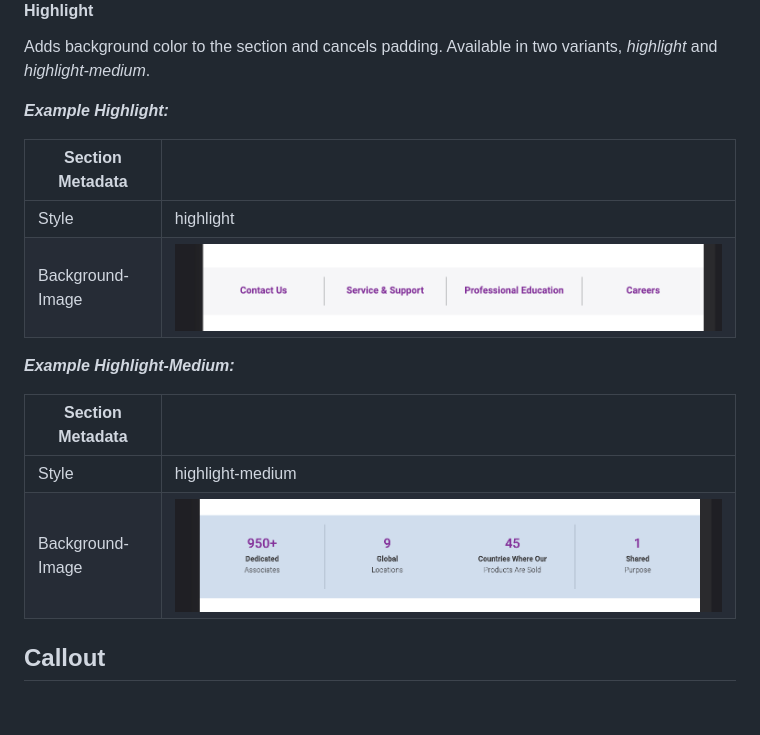
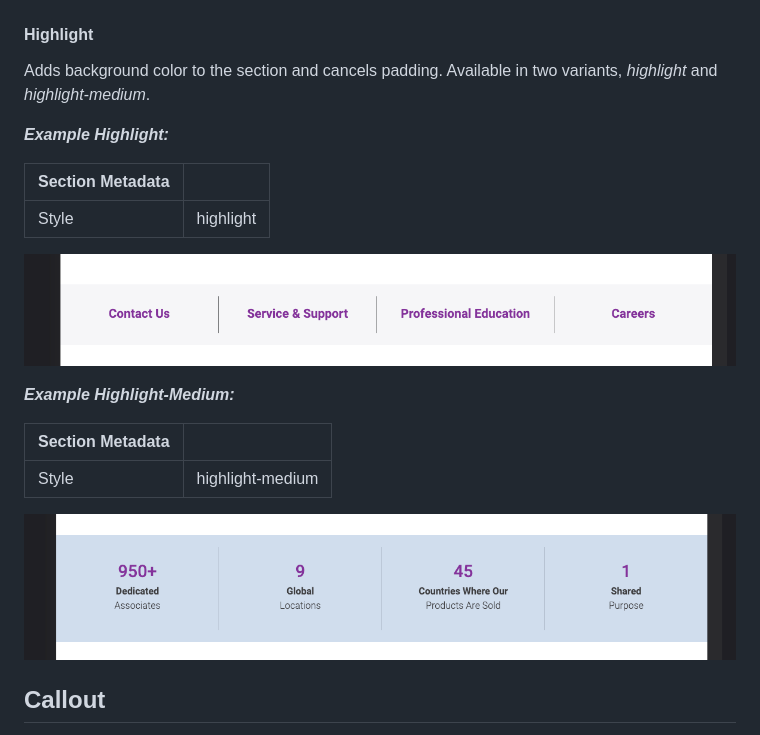
Before and after one commit to hlxsites/mammotome, a Markdown page: docs/section-metadata.md, the part around the change. Rendered like a GitHub page; blank space fills up the shorter version.

Commit message:
fix: doc images

```diff
--- a/docs/section-metadata.md
+++ b/docs/section-metadata.md
@@ -216,15 +216,16 @@ Adds background color to the section and cancels padding. Available in two varia
 | Section Metadata |                                                           |
 |------------------|-----------------------------------------------------------|
 | Style            | highlight                                                 |
-| Background-Image | ![columns-subnavigation.png](assets/columns-subnavigation.png) |
+
+![columns-subnavigation.png](assets/columns-subnavigation.png)
 
 **_Example Highlight-Medium:_**
 
 | Section Metadata |                                                          |
 |------------------|----------------------------------------------------------|
 | Style            | highlight-medium                                         |
-| Background-Image | ![columns-metrics.png](assets/columns-metrics.png) |
 
+![columns-metrics.png](assets/columns-metrics.png)
 
 ## Callout
 
```
